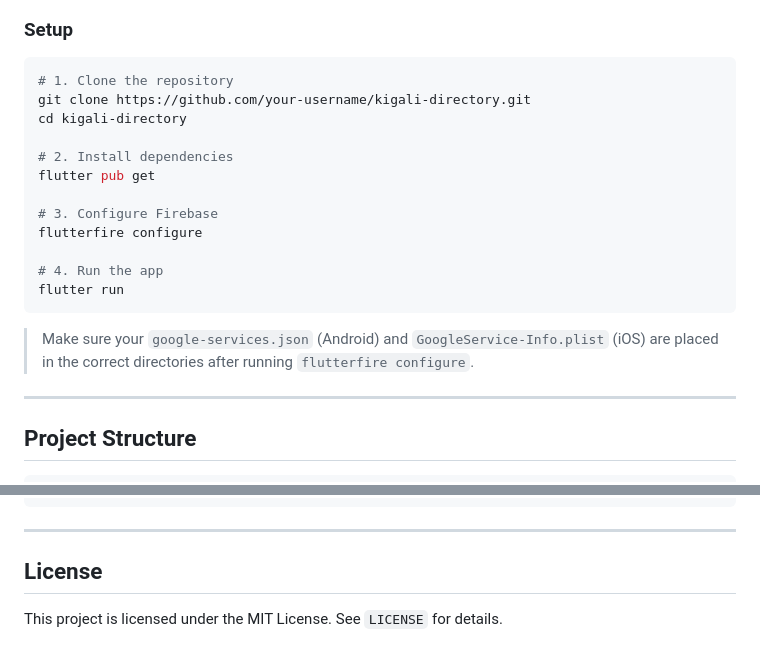
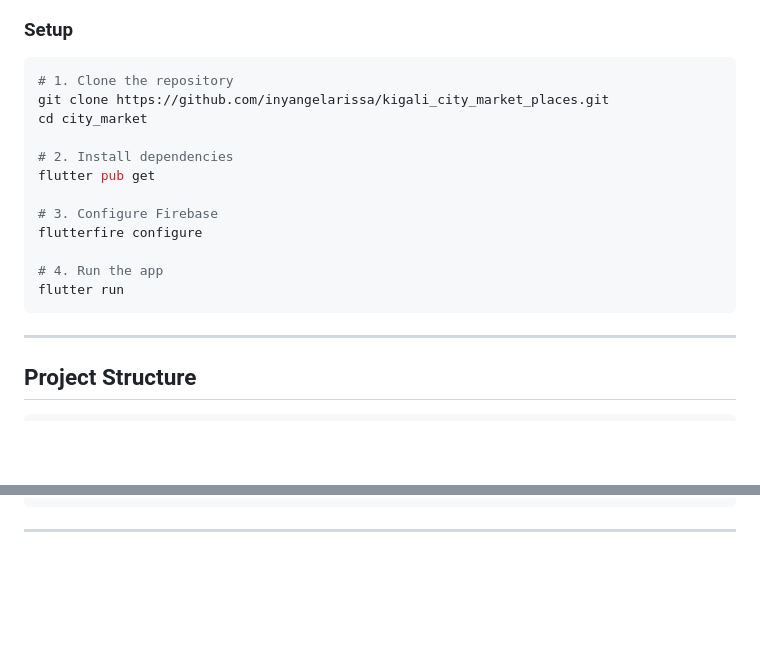
Before and after one commit to inyangelarissa/kigali_city_market_places, a Markdown page: README.md, 2 parts joined by grey strips. GitHub-like rendering; blank space fills up the shorter version.

Commit message:
Revise README setup instructions and remove license
Updated repository link and setup instructions, removed license section.

````diff
--- a/README.md
+++ b/README.md
@@ -167,8 +167,8 @@ Firestore streams are consumed via `StreamProvider`, so any change in the databa
 
 ```bash
 # 1. Clone the repository
-git clone https://github.com/your-username/kigali-directory.git
-cd kigali-directory
+git clone https://github.com/inyangelarissa/kigali_city_market_places.git
+cd city_market
 
 # 2. Install dependencies
 flutter pub get
@@ -179,8 +179,6 @@ flutterfire configure
 # 4. Run the app
 flutter run
 ```
-
->  Make sure your `google-services.json` (Android) and `GoogleService-Info.plist` (iOS) are placed in the correct directories after running `flutterfire configure`.
 
 ---
 
@@ -210,7 +208,3 @@ lib/
 ```
 
 ---
-
-## License
-
-This project is licensed under the MIT License. See `LICENSE` for details.
````
